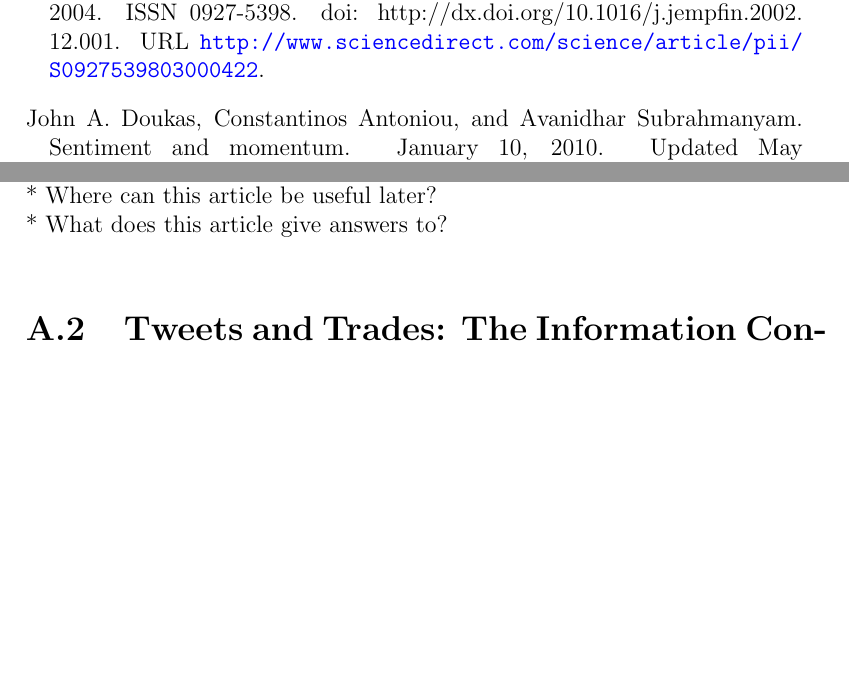
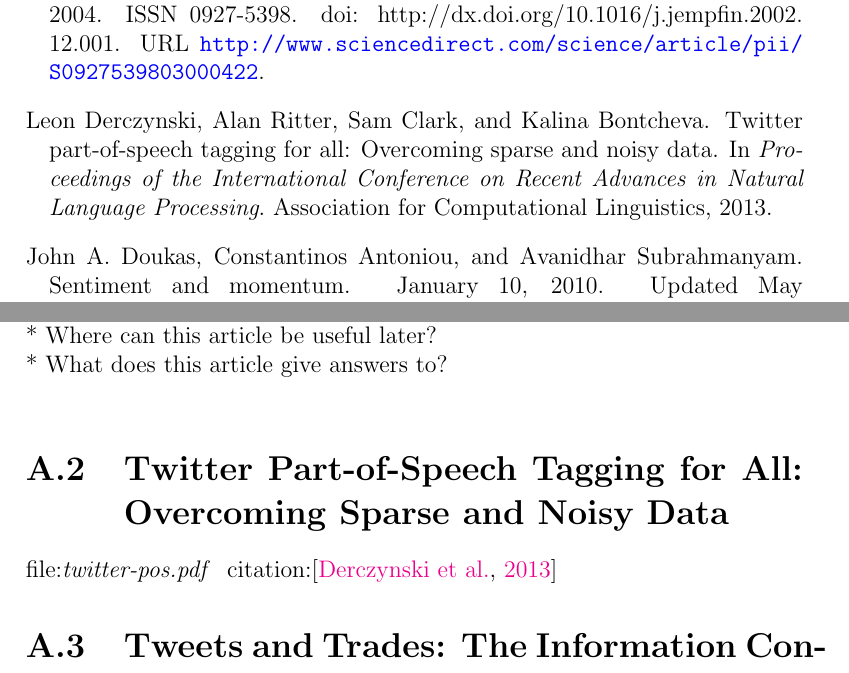
Before and after one commit to magnuskiro/master, a LaTeX thesis (thesis/main.tex, which reads thesis/articles/articles.tex, thesis/bibliography.bib): two parts of pages 25 and 27 of 42, joined at a grey line, cut so that both start at the same text, the shorter picture padded with empty space. The pictures show the PDF file thesis/main.pdf that the author committed with the source.

Commit message:
found new article, and added it to the articles overview. Not finished reading it yet

```diff
--- a/thesis/articles/articles.tex
+++ b/thesis/articles/articles.tex
@@ -12,6 +12,12 @@ file:\textit{filename.pdf} & citation:\cite[]{}
 % END header
 
 %done.
+
+\section{Twitter Part-of-Speech Tagging for All: Overcoming Sparse and Noisy
+Data}
+file:\textit{twitter-pos.pdf} & citation:\cite[]{twitter-pos}
+
+
 
 \section{Tweets and Trades: The Information Content of Stock Microblogs}
 file:\textit{SSRN-id1702854.pdf} & citation:\cite[]{sprenger10} %todo fix bib and citation ref
--- a/thesis/bibliography.bib
+++ b/thesis/bibliography.bib
@@ -26,6 +26,17 @@
   note =     {Available from www.cochrane-handbook.org}
 }
 % example end.
+
+@inproceedings{twitter-pos,
+    title = {Twitter Part-of-Speech Tagging for All: Overcoming Sparse and Noisy
+Data},
+    author = {Derczynski, Leon and Ritter, Alan and Clark, Sam and Bontcheva,
+Kalina},
+    year = {2013},
+    booktitle = {Proceedings of the International Conference on Recent Advances
+in Natural Language Processing},
+    publisher = {Association for Computational Linguistics}
+}
 
 @article{java07,
 	title = {Why we Twitter: Understanding Microblogging Usage and Communities.},
```
Also changed, not shown: thesis/main.tex (+3 -0 lines), thesis/main.pdf.
